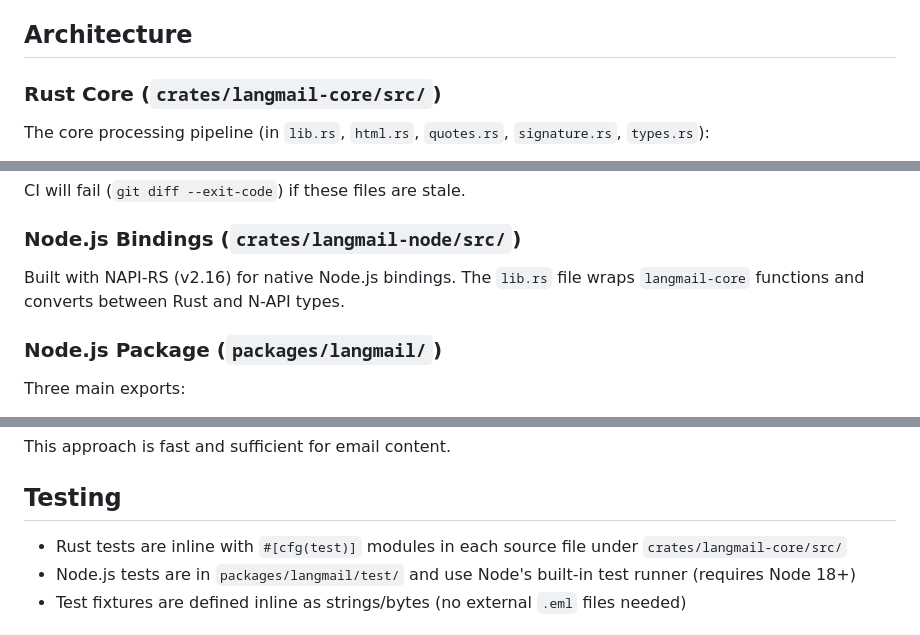
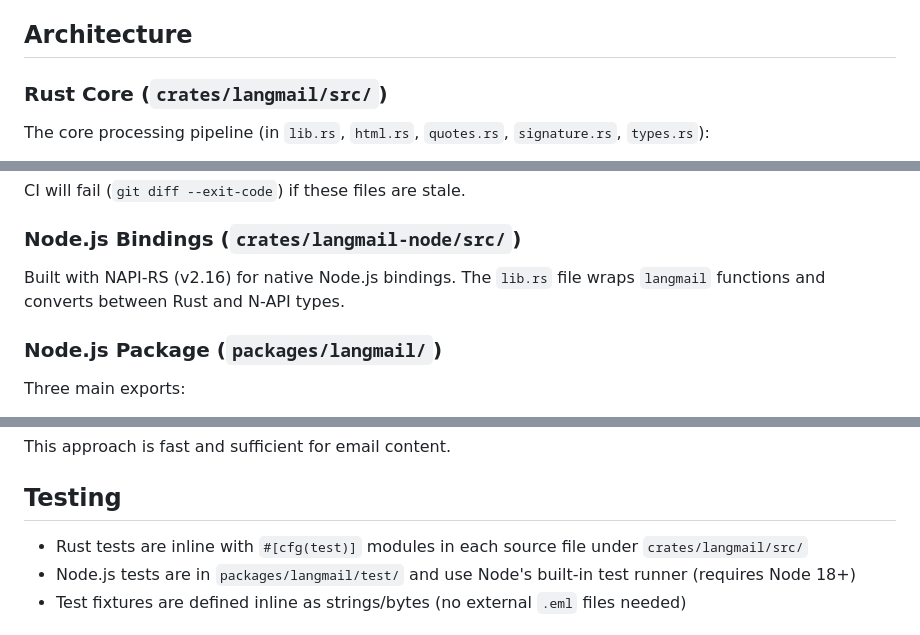
Before and after one commit to usemarbles/langmail, a Markdown page: CLAUDE.md, 3 parts joined by grey strips. Drawn GitHub-style.

Commit message:
docs: update crate path references from langmail-core to langmail

```diff
--- a/CLAUDE.md
+++ b/CLAUDE.md
@@ -8,7 +8,7 @@ This file provides guidance to Claude Code (claude.ai/code) when working with co
 
 ## Architecture
 
-### Rust Core (`crates/langmail-core/src/`)
+### Rust Core (`crates/langmail/src/`)
 
 The core processing pipeline (in `lib.rs`, `html.rs`, `quotes.rs`, `signature.rs`, `types.rs`):
 
@@ -38,7 +38,7 @@ CI will fail (`git diff --exit-code`) if these files are stale.
 
 ### Node.js Bindings (`crates/langmail-node/src/`)
 
-Built with NAPI-RS (v2.16) for native Node.js bindings. The `lib.rs` file wraps `langmail-core` functions and converts between Rust and N-API types.
+Built with NAPI-RS (v2.16) for native Node.js bindings. The `lib.rs` file wraps `langmail` functions and converts between Rust and N-API types.
 
 ### Node.js Package (`packages/langmail/`)
 
@@ -141,7 +141,7 @@ This approach is fast and sufficient for email content.
 
 ## Testing
 
-- Rust tests are inline with `#[cfg(test)]` modules in each source file under `crates/langmail-core/src/`
+- Rust tests are inline with `#[cfg(test)]` modules in each source file under `crates/langmail/src/`
 - Node.js tests are in `packages/langmail/test/` and use Node's built-in test runner (requires Node 18+)
 - Test fixtures are defined inline as strings/bytes (no external `.eml` files needed)
 
```
